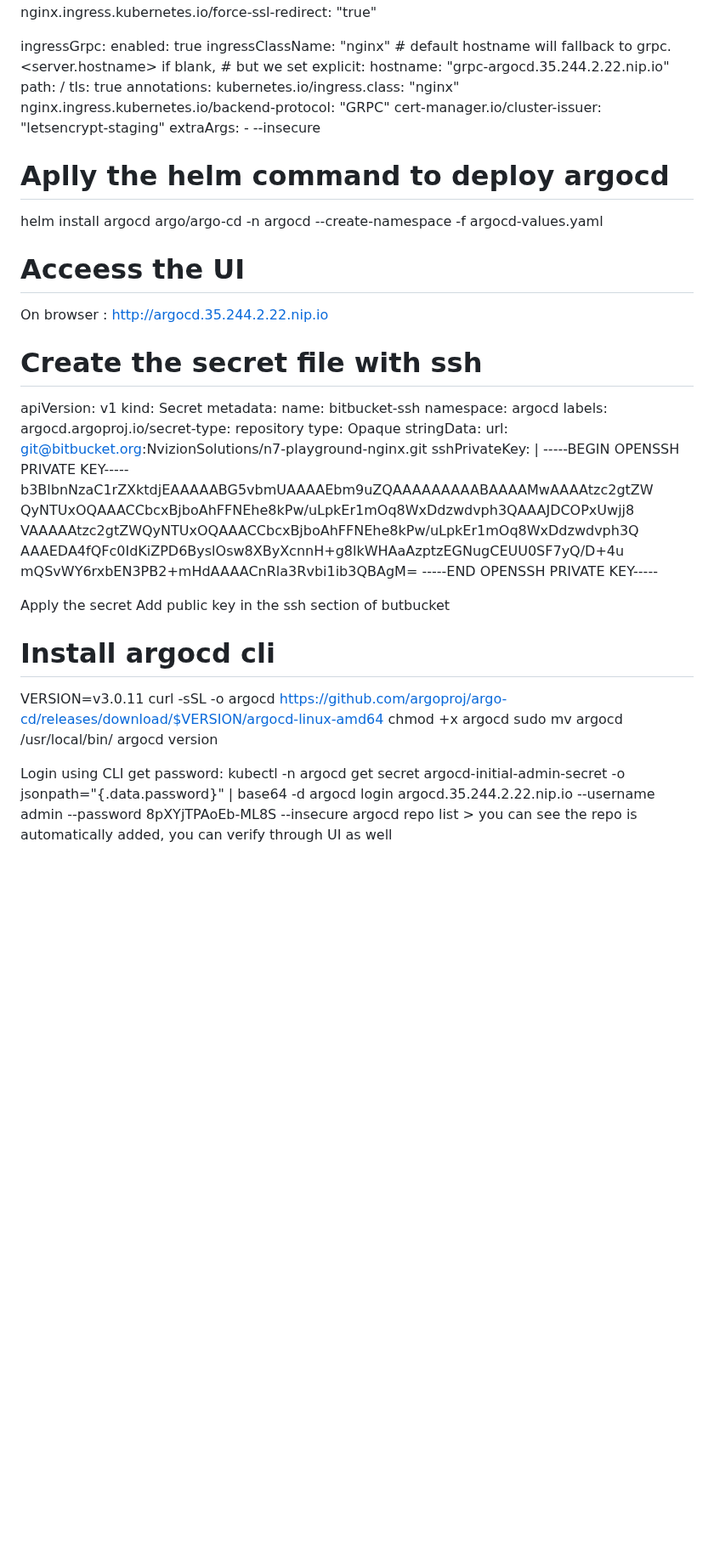
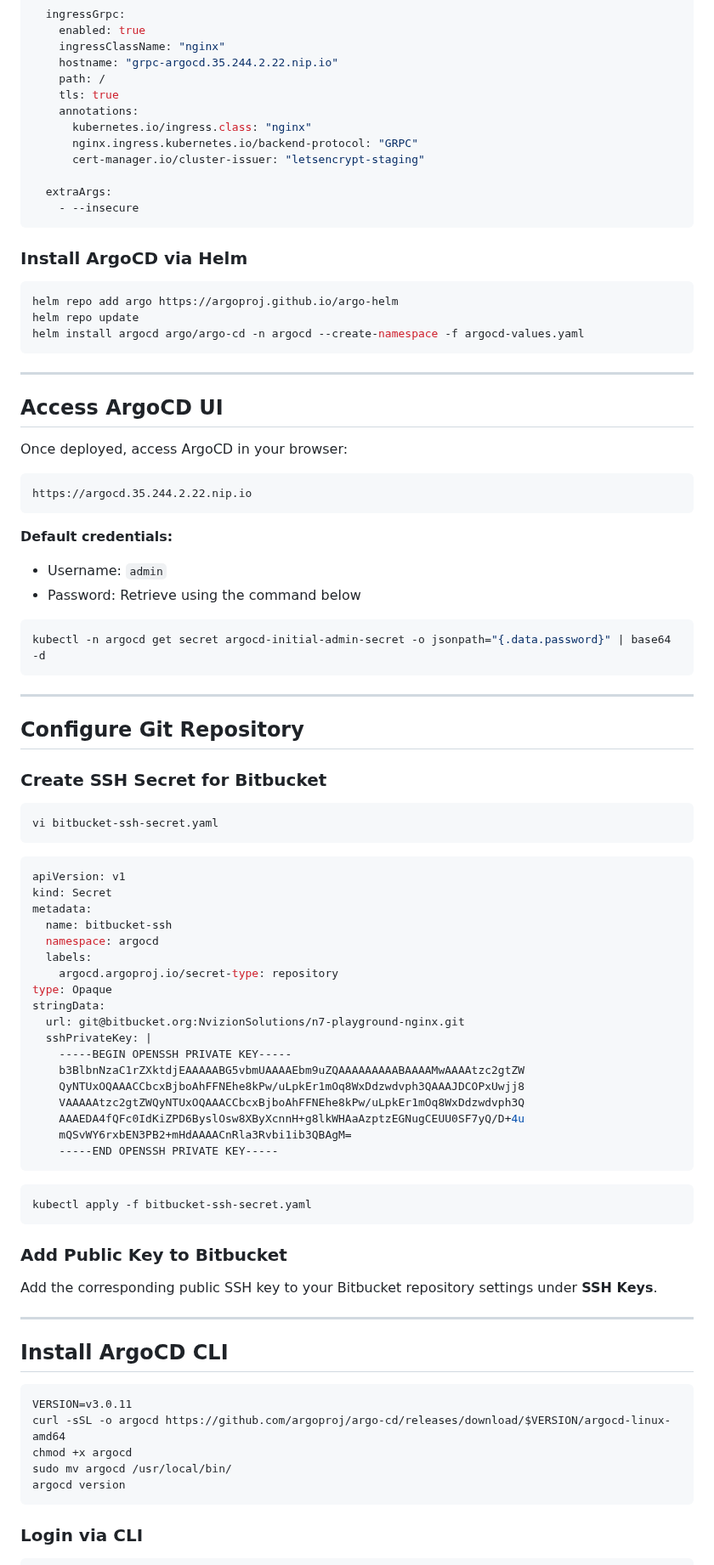
Before and after one commit to atulghodmare777/my-project, a Markdown page: nginx-argo-proj/argocd-setup.md, the part around one of its changes. Shown at 85% size. Drawn GitHub-style; blank space fills up the shorter version.

````diff
--- a/nginx-argo-proj/argocd-setup.md
+++ b/nginx-argo-proj/argocd-setup.md
@@ -49,8 +93,6 @@ server:
   ingressGrpc:
     enabled: true
     ingressClassName: "nginx"
-    # default hostname will fallback to grpc.<server.hostname> if blank,
-    # but we set explicit:
     hostname: "grpc-argocd.35.244.2.22.nip.io"
     path: /
     tls: true
@@ -58,16 +100,48 @@ server:
       kubernetes.io/ingress.class: "nginx"
       nginx.ingress.kubernetes.io/backend-protocol: "GRPC"
       cert-manager.io/cluster-issuer: "letsencrypt-staging"
+
   extraArgs:
     - --insecure
+```
 
-# Aplly the helm command to deploy argocd
+### Install ArgoCD via Helm
+
+```bash
+helm repo add argo https://argoproj.github.io/argo-helm
+helm repo update
 helm install argocd argo/argo-cd -n argocd --create-namespace -f argocd-values.yaml
+```
 
-# Acceess the UI
-On browser : http://argocd.35.244.2.22.nip.io
+---
 
-# Create the secret file with ssh
+## Access ArgoCD UI
+
+Once deployed, access ArgoCD in your browser:
+
+```
+https://argocd.35.244.2.22.nip.io
+```
+
+**Default credentials:**
+- Username: `admin`
+- Password: Retrieve using the command below
+
+```bash
+kubectl -n argocd get secret argocd-initial-admin-secret -o jsonpath="{.data.password}" | base64 -d
+```
+
+---
+
+## Configure Git Repository
+
+### Create SSH Secret for Bitbucket
+
+```bash
+vi bitbucket-ssh-secret.yaml
+```
+
+```yaml
 apiVersion: v1
 kind: Secret
 metadata:
@@ -86,19 +160,27 @@ stringData:
     AAAEDA4fQFc0IdKiZPD6ByslOsw8XByXcnnH+g8lkWHAaAzptzEGNugCEUU0SF7yQ/D+4u
     mQSvWY6rxbEN3PB2+mHdAAAACnRla3Rvbi1ib3QBAgM=
     -----END OPENSSH PRIVATE KEY-----
+```
 
-  Apply the secret
-  Add public key in the ssh section of butbucket
+```bash
+kubectl apply -f bitbucket-ssh-secret.yaml
+```
 
-  # Install argocd cli
-  VERSION=v3.0.11
-  curl -sSL -o argocd https://github.com/argoproj/argo-cd/releases/download/$VERSION/argocd-linux-amd64
+### Add Public Key to Bitbucket
+
+Add the corresponding public SSH key to your Bitbucket repository settings under **SSH Keys**.
+
+---
+
+## Install ArgoCD CLI
+
+```bash
+VERSION=v3.0.11
+curl -sSL -o argocd https://github.com/argoproj/argo-cd/releases/download/$VERSION/argocd-linux-amd64
 chmod +x argocd
 sudo mv argocd /usr/local/bin/
 argocd version
+```
 
-Login using CLI
-get password: kubectl -n argocd get secret argocd-initial-admin-secret -o jsonpath="{.data.password}" | base64 -d
-argocd login argocd.35.244.2.22.nip.io --username admin --password 8pXYjTPAoEb-ML8S --insecure
-argocd repo list > you can see the repo is automatically added, you can verify through UI as well
+### Login via CLI
 
````
Also changed, not shown: other parts of nginx-argo-proj/argocd-setup.md (+220 -74 lines).
